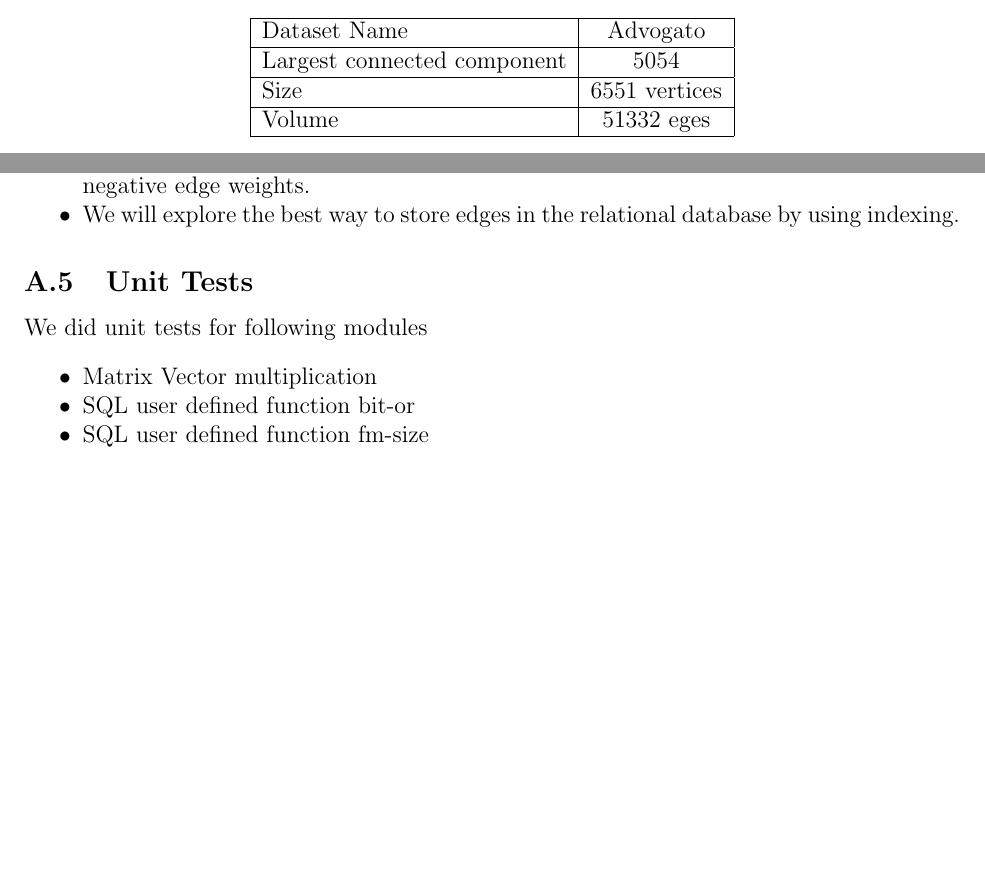
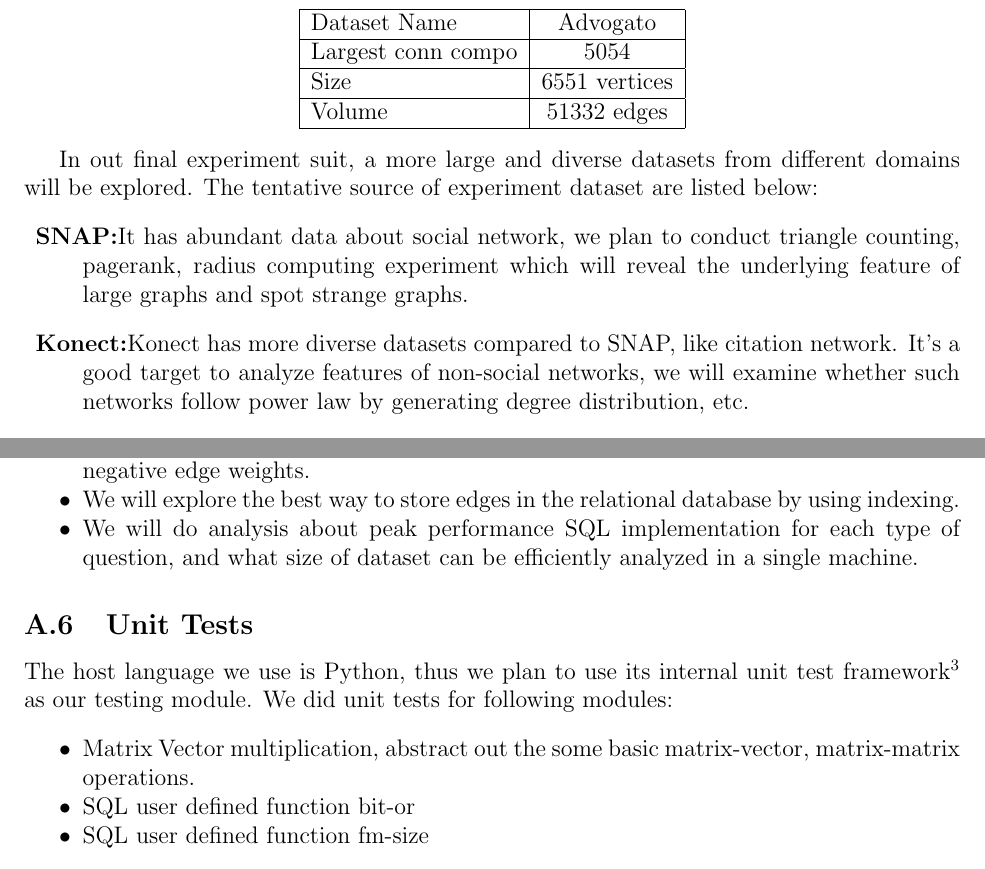
Before and after one commit to spininertia/graph-mining-rdbms, a LaTeX paper (src/phase-2/doc/paper.tex, which reads src/phase-2/doc/040experiments.tex, src/phase-2/doc/099appendix.tex): two parts of pages 9 and 14 of 15 before the commit and two parts of pages 11 and 15 of 16 after it, joined at a grey line, cut so that both start at the same text, the shorter picture padded with empty space. Compiled offline with pdfLaTeX.

Commit message:
phase 2 report done

```diff
--- a/src/phase-2/doc/040experiments.tex
+++ b/src/phase-2/doc/040experiments.tex
@@ -4,23 +4,25 @@
 \begin{tabular}{| l | c |}
   \hline
   Dataset Name & Advogato  \\ \hline
-  Largest connected component & 5054  \\ \hline
+  Largest conn compo & 5054  \\ \hline
   Size & 6551 vertices  \\ \hline
-  Volume & 51332 eges \\ \hline
+  Volume & 51332 edges \\ \hline
 \end{tabular}
 \end{center}
 
-In phase 1, we explored Task 1-3, and do several visualization for experiment results. Figure \ref{fig:results}(a) shows the in degree destribution, we took log of rank to emphasize the effect. Figure \ref{fig:results}(b) shows the out degree destribution, also took logarithm. Figure \ref{fig:pagerank} plots the distribution of different rank value.
+In out final experiment suit, a more large and diverse datasets from different domains will be explored. The tentative source of experiment dataset are listed below:
+\begin{description}
+	\item{{\bf SNAP:}}{It has abundant data about social network, we plan to conduct triangle counting, pagerank, radius computing experiment which will reveal the underlying feature of large graphs and spot strange graphs.}
+	\item{{\bf Konect:}}{Konect has more diverse datasets compared to SNAP, like citation network. It's a good target to analyze features of non-social networks, we will examine whether such networks follow power law by generating degree distribution, etc.}
+\end{description}
+
+In phase 1, we explored Task 1-3, and do several visualization for experiment results. Figure \ref{fig:results}(a) shows the in degree distribution, we took log of rank to emphasize the effect. Figure \ref{fig:results}(b) shows the out degree distribution, also took logarithm. Figure \ref{fig:pagerank} plots the distribution of different rank value.We also calculated statistics about the weakly connected components in table \ref{table:wcc}.We compute radius for every node in Advogato dataset, the result is in table \ref{table:radius}:
 
 \begin{figure}[htbf]
 \begin{center}
 \begin{tabular}{cc}
-     % uncomment the next lines, and give the right ps files
      \includegraphics[width=0.4\textwidth]{FIG/indegree.png} &
      \includegraphics[width=0.4\textwidth]{FIG/outdegree.png} \\
-     %\psfig{figure=FIG/plot.ps,width=2in} \\
-     % \psfig{figure=FIG/data.ps,width=2in} &
-     % \psfig{figure=FIG/plot.ps,width=2in} \\
     (a) & (b)
 \end{tabular}
 \caption{In degree distribution (a) and out degree distribution (b)}
--- a/src/phase-2/doc/099appendix.tex
+++ b/src/phase-2/doc/099appendix.tex
@@ -46,12 +46,13 @@
 \bit
 \item We plan to extend the algorithms for weighted graphs; directed graphs; graphs with negative edge weights.
 \item We will explore the best way to store edges in the relational database by using indexing.
+\item We will do analysis about peak performance SQL implementation for each type of question, and what size of dataset can be efficiently analyzed in a single machine.
 \eit
 
 \subsection{Unit Tests}
-We did unit tests for following modules
+The host language we use is Python, thus we plan to use its internal unit test framework\footnote{http://docs.python.org/2/library/unittest.html} as our testing module. We did unit tests for following modules:
 \bit
-\item Matrix Vector multiplication
+\item Matrix Vector multiplication, abstract out the some basic matrix-vector, matrix-matrix operations.
 \item SQL user defined function bit-or
 \item SQL user defined function fm-size
 \eit
```
Also changed, not shown: src/phase-2/doc/030method.tex (+2 -1 lines), src/phase-2/doc/040experiments.tex (23 more changed lines), src/phase-2/doc/099appendix.tex (2 more changed lines).
